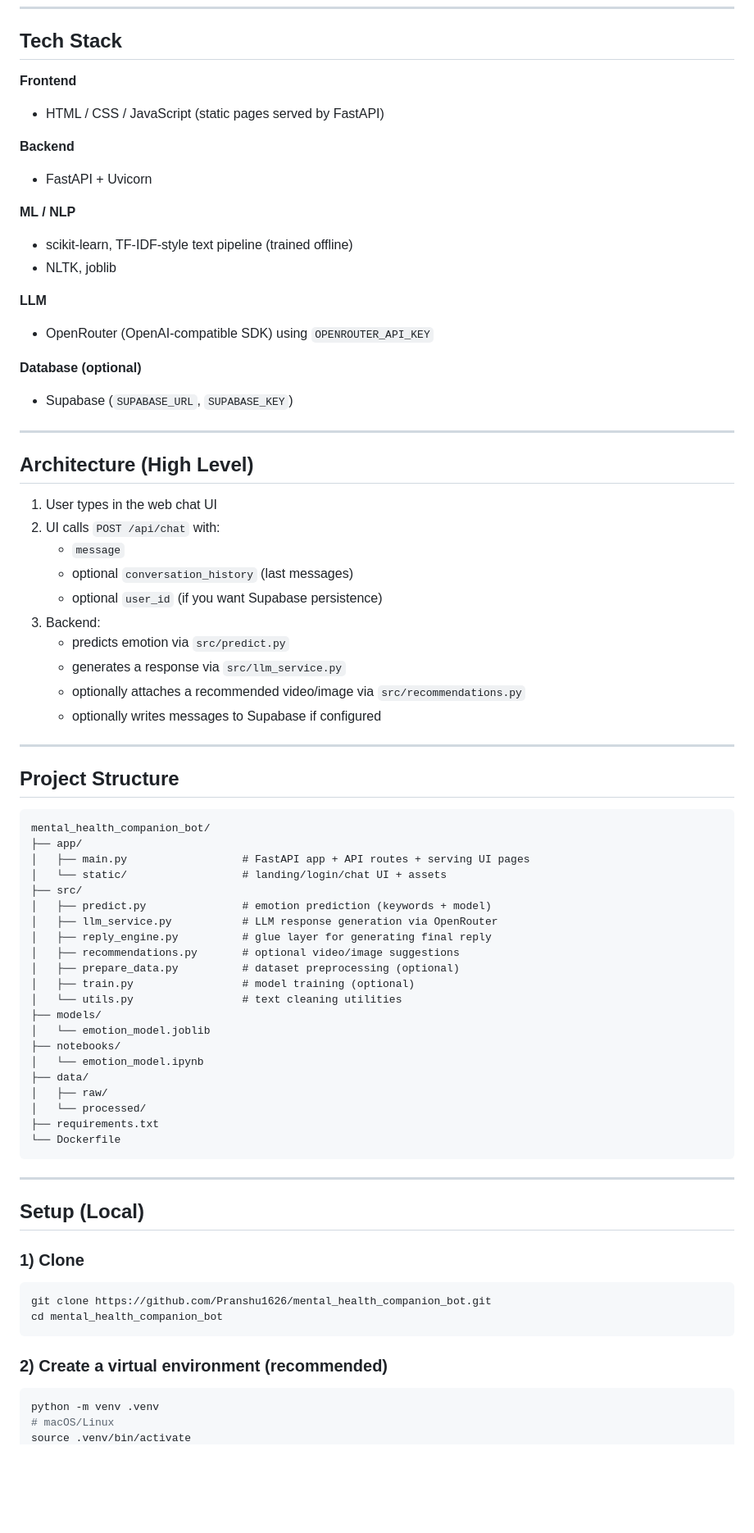
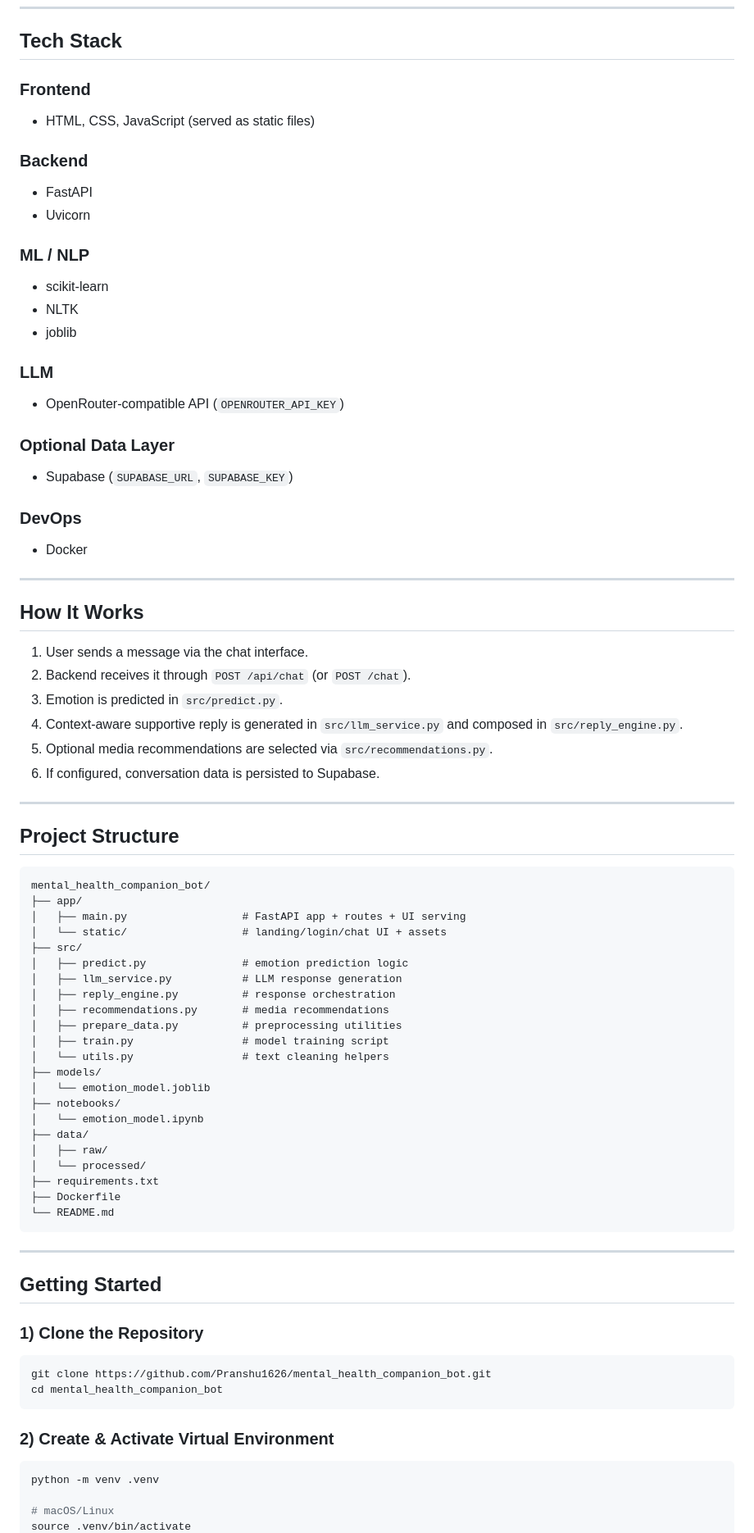
Before and after one commit to Pranshu1626/mental_health_companion_bot, a Markdown page: README.md, the part around one of its changes. Shown at 82% size. GitHub-like rendering; blank space fills up the shorter version.

````diff
--- a/README.md
+++ b/README.md
@@ -41,36 +76,37 @@ The chat UI calls the API and returns:
 
 ## Tech Stack
 
-**Frontend**
-- HTML / CSS / JavaScript (static pages served by FastAPI)
+### Frontend
+- HTML, CSS, JavaScript (served as static files)
 
-**Backend**
-- FastAPI + Uvicorn
+### Backend
+- FastAPI
+- Uvicorn
 
-**ML / NLP**
-- scikit-learn, TF‑IDF-style text pipeline (trained offline)
-- NLTK, joblib
+### ML / NLP
+- scikit-learn
+- NLTK
+- joblib
 
-**LLM**
-- OpenRouter (OpenAI-compatible SDK) using `OPENROUTER_API_KEY`
+### LLM
+- OpenRouter-compatible API (`OPENROUTER_API_KEY`)
 
-**Database (optional)**
+### Optional Data Layer
 - Supabase (`SUPABASE_URL`, `SUPABASE_KEY`)
+
+### DevOps
+- Docker
 
 ---
 
-## Architecture (High Level)
+## How It Works
 
-1. User types in the web chat UI
-2. UI calls `POST /api/chat` with:
-   - `message`
-   - optional `conversation_history` (last messages)
-   - optional `user_id` (if you want Supabase persistence)
-3. Backend:
-   - predicts emotion via `src/predict.py`
-   - generates a response via `src/llm_service.py`
-   - optionally attaches a recommended video/image via `src/recommendations.py`
-   - optionally writes messages to Supabase if configured
+1. User sends a message via the chat interface.
+2. Backend receives it through `POST /api/chat` (or `POST /chat`).
+3. Emotion is predicted in `src/predict.py`.
+4. Context-aware supportive reply is generated in `src/llm_service.py` and composed in `src/reply_engine.py`.
+5. Optional media recommendations are selected via `src/recommendations.py`.
+6. If configured, conversation data is persisted to Supabase.
 
 ---
 
@@ -79,16 +115,16 @@ The chat UI calls the API and returns:
 ```text
 mental_health_companion_bot/
 ├── app/
-│   ├── main.py                  # FastAPI app + API routes + serving UI pages
+│   ├── main.py                  # FastAPI app + routes + UI serving
 │   └── static/                  # landing/login/chat UI + assets
 ├── src/
-│   ├── predict.py               # emotion prediction (keywords + model)
-│   ├── llm_service.py           # LLM response generation via OpenRouter
-│   ├── reply_engine.py          # glue layer for generating final reply
-│   ├── recommendations.py       # optional video/image suggestions
-│   ├── prepare_data.py          # dataset preprocessing (optional)
-│   ├── train.py                 # model training (optional)
-│   └── utils.py                 # text cleaning utilities
+│   ├── predict.py               # emotion prediction logic
+│   ├── llm_service.py           # LLM response generation
+│   ├── reply_engine.py          # response orchestration
+│   ├── recommendations.py       # media recommendations
+│   ├── prepare_data.py          # preprocessing utilities
+│   ├── train.py                 # model training script
+│   └── utils.py                 # text cleaning helpers
 ├── models/
 │   └── emotion_model.joblib
 ├── notebooks/
@@ -97,21 +133,25 @@ mental_health_companion_bot/
 │   ├── raw/
 │   └── processed/
 ├── requirements.txt
-└── Dockerfile
+├── Dockerfile
+└── README.md
 ```
 
 ---
 
-## Setup (Local)
+## Getting Started
 
-### 1) Clone
+### 1) Clone the Repository
+
 ```bash
 git clone https://github.com/Pranshu1626/mental_health_companion_bot.git
 cd mental_health_companion_bot
 ```
 
-### 2) Create a virtual environment (recommended)
+### 2) Create & Activate Virtual Environment
+
 ```bash
 python -m venv .venv
+
 # macOS/Linux
 source .venv/bin/activate
````
Also changed, not shown: other parts of README.md (+161 -71 lines).
